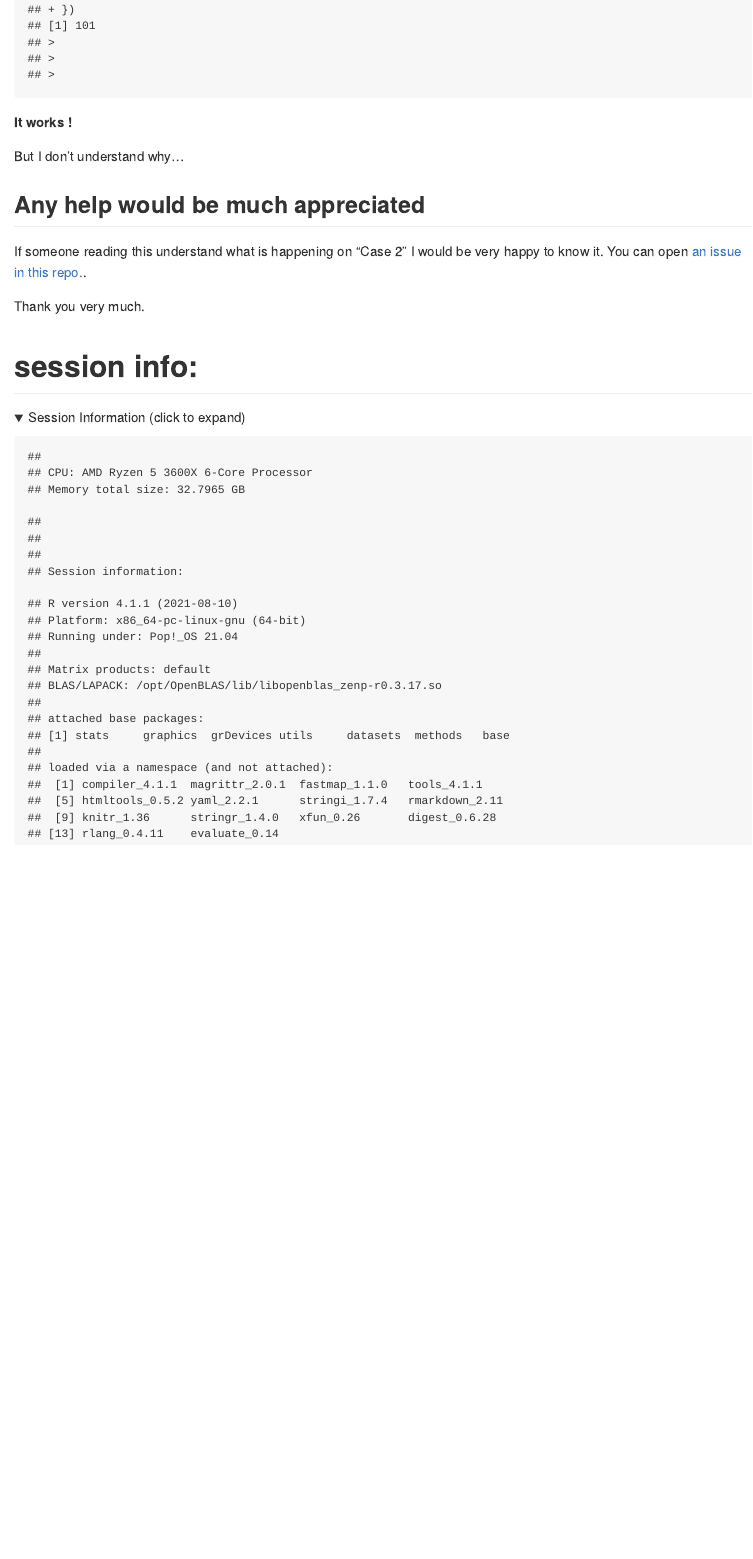
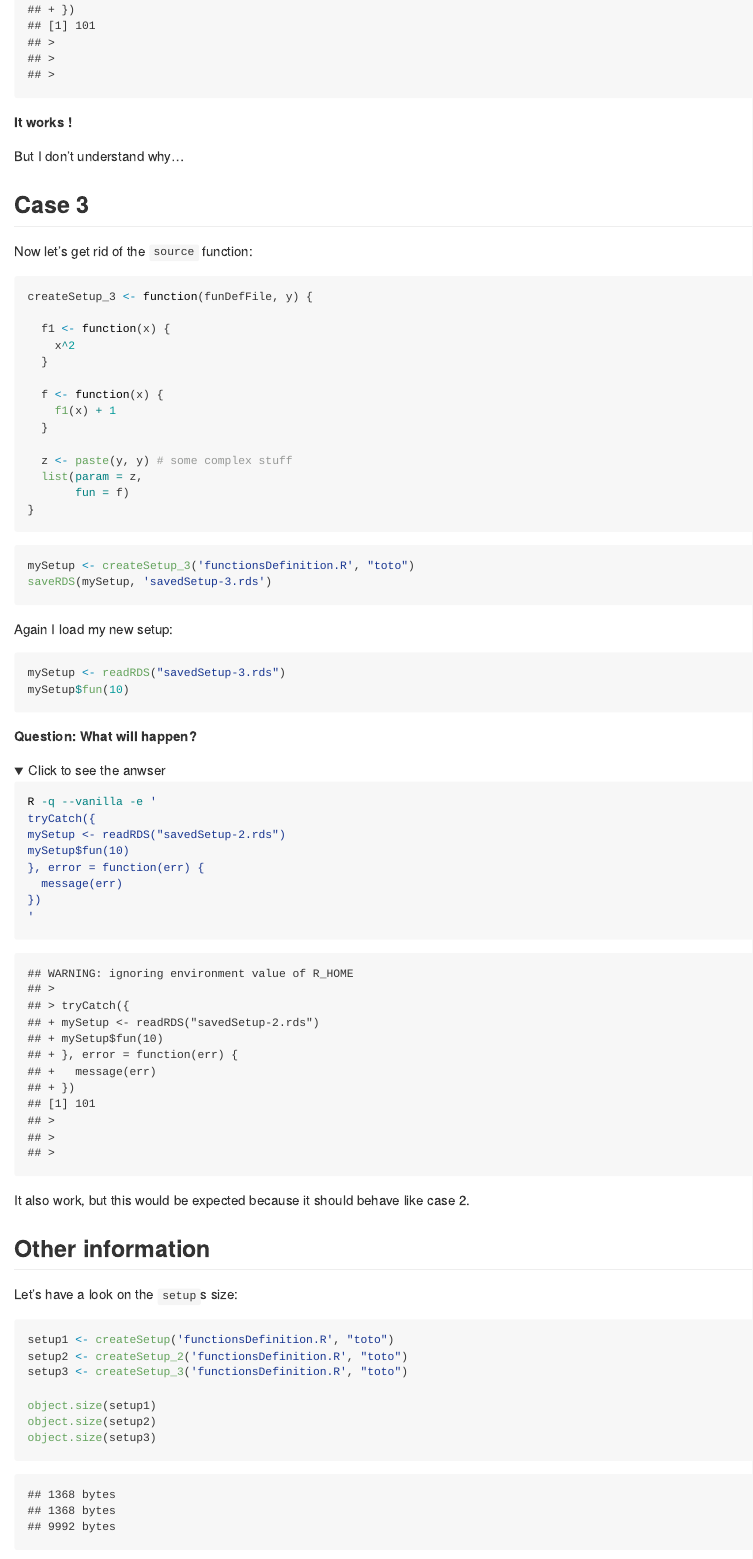
Before and after one commit to juliendiot42/question-about-R, an R Markdown document (readme.Rmd): the page in a window 1100 px wide, from 2440 px down. The pictures show the output file readme.md that the author committed with the source, drawn offline in the style of GitHub; folded parts are opened.

Commit message:
add case  3 and more information

````diff
--- a/readme.Rmd
+++ b/readme.Rmd
@@ -117,3 +118,74 @@ But I don't understand why...
 
 </details>
 
+
+## Case 3
+
+
+Now let's get rid of the `source` function:
+
+```{r}
+createSetup_3 <- function(funDefFile, y) {
+
+  f1 <- function(x) {
+    x^2
+  }
+
+  f <- function(x) {
+    f1(x) + 1
+  }
+
+  z <- paste(y, y) # some complex stuff
+  list(param = z,
+       fun = f)
+}
+```
+
+```{r}
+mySetup <- createSetup_3('functionsDefinition.R', "toto")
+saveRDS(mySetup, 'savedSetup-3.rds')
+```
+
+Again I load my new setup:
+
+```r
+mySetup <- readRDS("savedSetup-3.rds")
+mySetup$fun(10)
+```
+
+**Question: What will happen?**
+
+
+<details><summary>Click to see the anwser</summary>
+
+```{sh}
+R -q --vanilla -e '
+tryCatch({
+mySetup <- readRDS("savedSetup-2.rds")
+mySetup$fun(10)
+}, error = function(err) {
+  message(err)
+})
+'
+```
+
+It also work, but this would be expected because it should behave like case 2.
+
+</details>
+
+## Other information
+
+
+Let's have a look on the `setup`s size:
+```{r}
+setup1 <- createSetup('functionsDefinition.R', "toto")
+setup2 <- createSetup_2('functionsDefinition.R', "toto")
+setup3 <- createSetup_3('functionsDefinition.R', "toto")
+
+object.size(setup1)
+object.size(setup2)
+object.size(setup3)
+```
+
+
+```{r}
````
Also changed, not shown: readme.md, savedSetup-3.rds (added), readme.Rmd (13 more changed lines).
